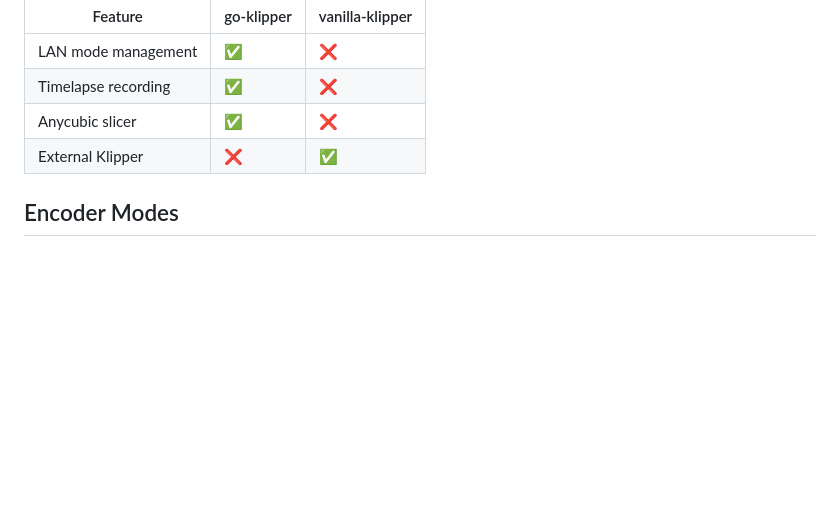
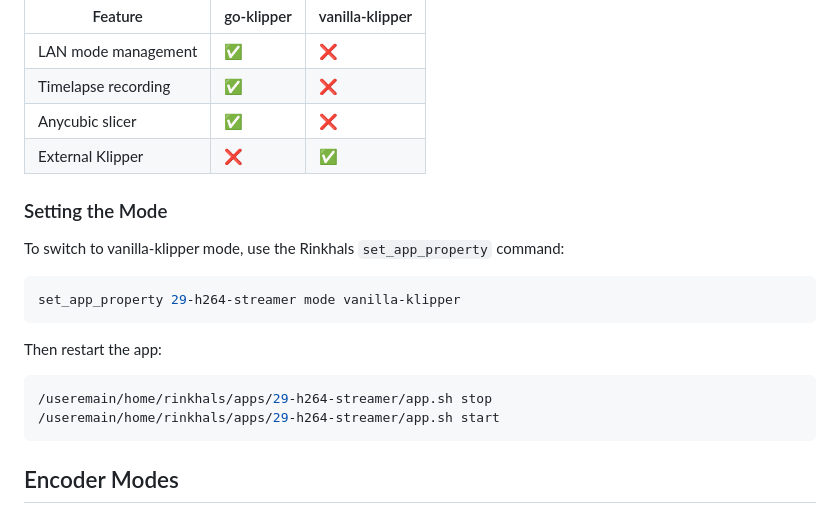
Before and after one commit to mann1x/anycubic, a Markdown page: h264-streamer/README.md, the part around the change. GitHub-like rendering; blank space fills up the shorter version.

Commit message:
Add set_app_property instructions for vanilla-klipper mode
Document how to switch to vanilla-klipper mode using the Rinkhals
set_app_property command and restart instructions.

Co-Authored-By: Claude Opus 4.5 <noreply@anthropic.com>

````diff
--- a/h264-streamer/README.md
+++ b/h264-streamer/README.md
@@ -291,6 +291,21 @@ For **external Klipper** setups (e.g., Raspberry Pi) or testing without firmware
 | Anycubic slicer | ✅ | ❌ |
 | External Klipper | ❌ | ✅ |
 
+### Setting the Mode
+
+To switch to vanilla-klipper mode, use the Rinkhals `set_app_property` command:
+
+```bash
+set_app_property 29-h264-streamer mode vanilla-klipper
+```
+
+Then restart the app:
+
+```bash
+/useremain/home/rinkhals/apps/29-h264-streamer/app.sh stop
+/useremain/home/rinkhals/apps/29-h264-streamer/app.sh start
+```
+
 ## Encoder Modes
 
 ### rkmpi-yuyv (Recommended)
````
